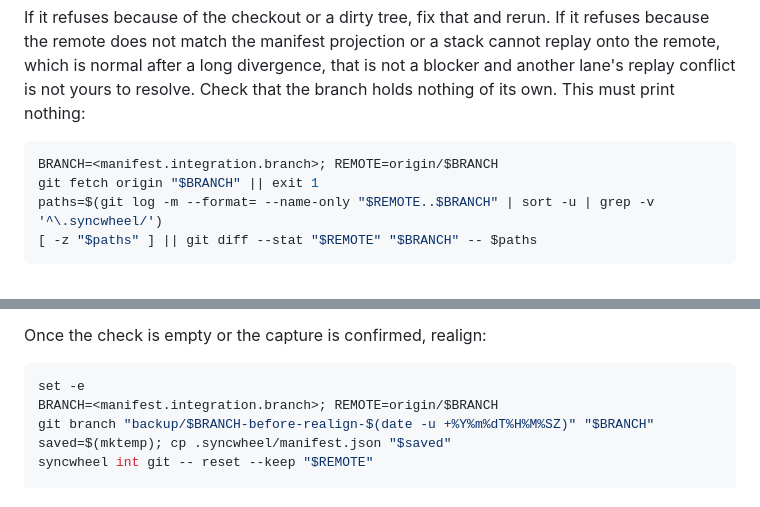
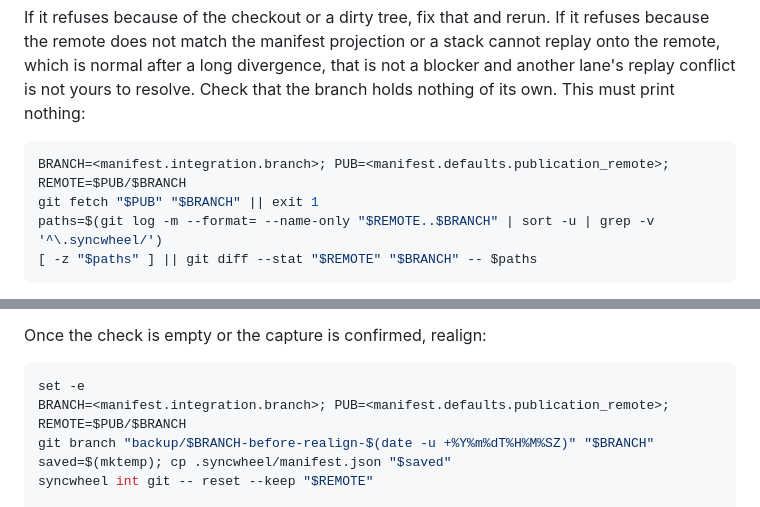
Before and after one commit to NestDevLab/syncwheel, a Markdown page: skills/syncwheel/SKILL.md, 2 parts joined by grey strips. GitHub-like rendering.

Commit message:
docs: use configured publication remote for realignment

````diff
--- a/skills/syncwheel/SKILL.md
+++ b/skills/syncwheel/SKILL.md
@@ -113,8 +113,8 @@ normal after a long divergence, that is not a blocker and another lane's replay
 yours to resolve. Check that the branch holds nothing of its own. This must print nothing:
 
 ```bash
-BRANCH=<manifest.integration.branch>; REMOTE=origin/$BRANCH
-git fetch origin "$BRANCH" || exit 1
+BRANCH=<manifest.integration.branch>; PUB=<manifest.defaults.publication_remote>; REMOTE=$PUB/$BRANCH
+git fetch "$PUB" "$BRANCH" || exit 1
 paths=$(git log -m --format= --name-only "$REMOTE..$BRANCH" | sort -u | grep -v '^\.syncwheel/')
 [ -z "$paths" ] || git diff --stat "$REMOTE" "$BRANCH" -- $paths
 ```
@@ -130,7 +130,7 @@ Once the check is empty or the capture is confirmed, realign:
 
 ```bash
 set -e
-BRANCH=<manifest.integration.branch>; REMOTE=origin/$BRANCH
+BRANCH=<manifest.integration.branch>; PUB=<manifest.defaults.publication_remote>; REMOTE=$PUB/$BRANCH
 git branch "backup/$BRANCH-before-realign-$(date -u +%Y%m%dT%H%M%SZ)" "$BRANCH"
 saved=$(mktemp); cp .syncwheel/manifest.json "$saved"
 syncwheel int git -- reset --keep "$REMOTE"
````
